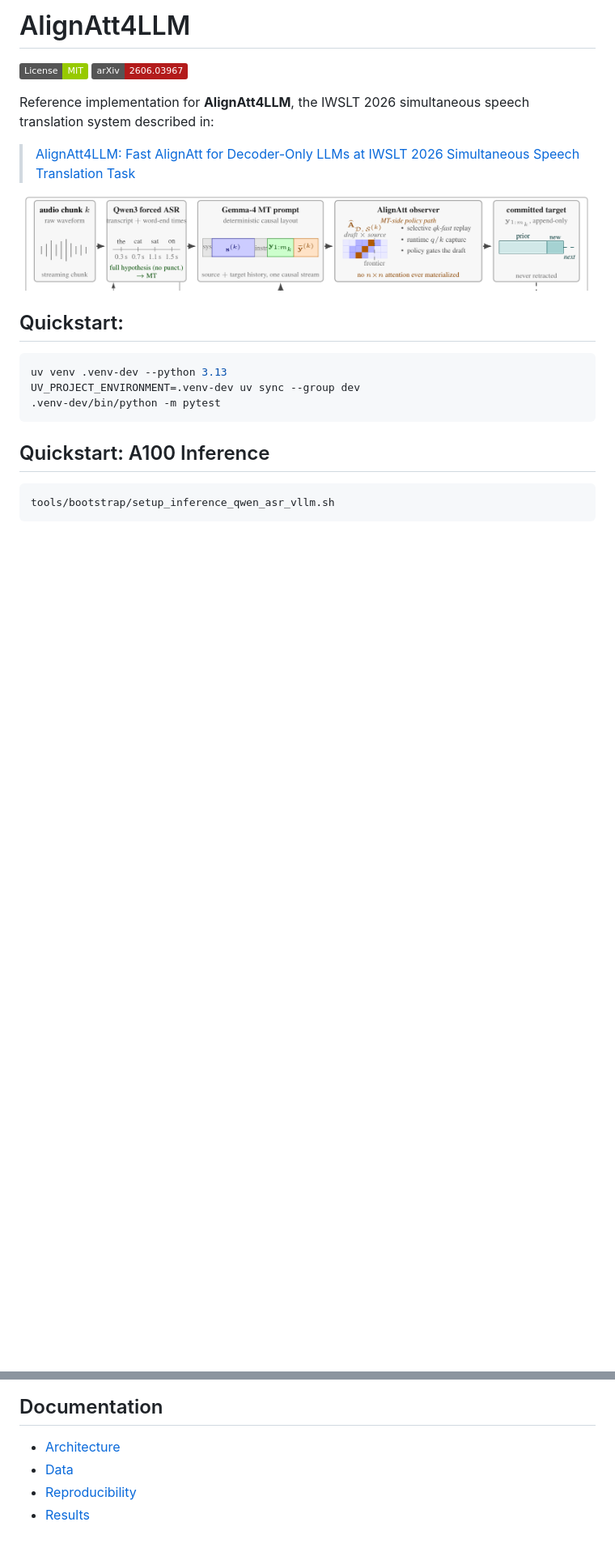
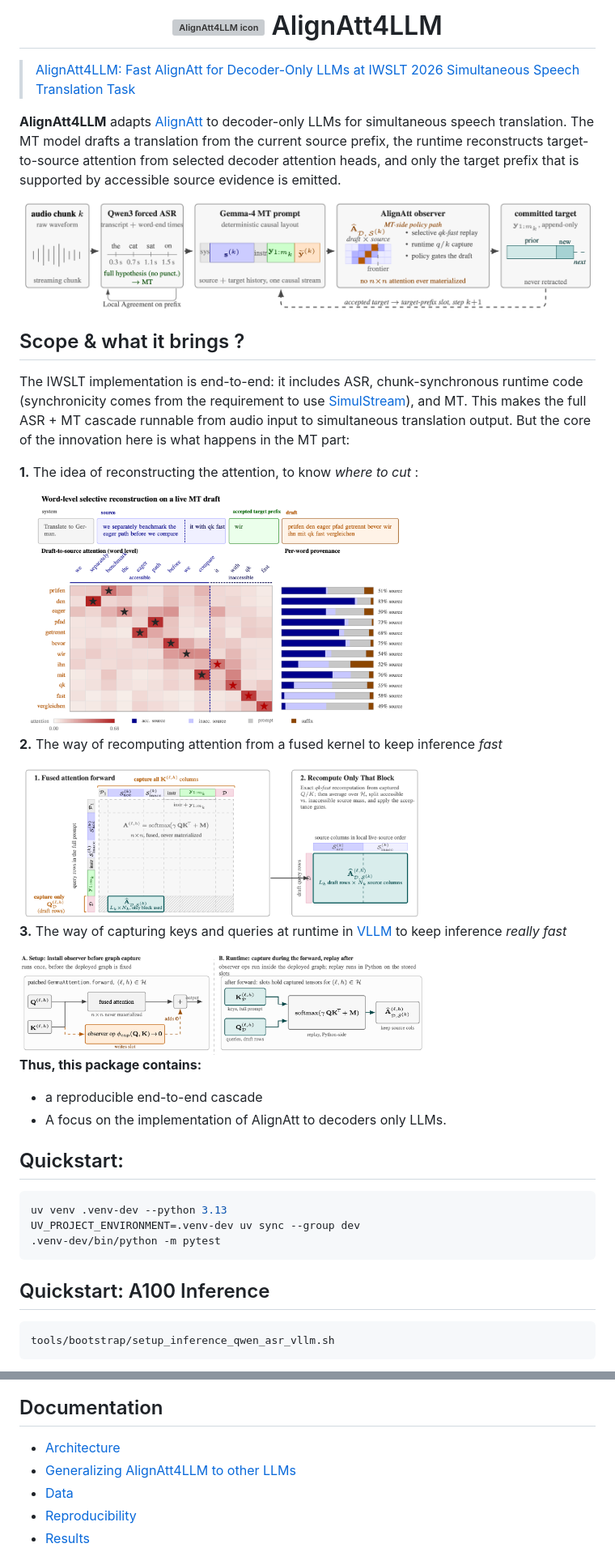
Before and after one commit to QuentinFuxa/Alignatt4LLM, a Markdown page: README.md, 2 parts joined by grey strips. Shown: that part at 81% size. GitHub-like rendering; pictures changed too: src/assets/cascade.png (added), src/assets/run_fast.png (added), src/assets/run_really_fast.png (added); badges without logos; blank space fills up the shorter version; grey boxes are pictures that could not be loaded.

```diff
--- a/README.md
+++ b/README.md
@@ -1,16 +1,44 @@
-# AlignAtt4LLM
-
-[![License: MIT](https://img.shields.io/badge/License-MIT-green.svg)](LICENSE)
-[![Paper](https://img.shields.io/badge/arXiv-2606.03967-b31b1b.svg)](https://arxiv.org/abs/2606.03967)
-
-Reference implementation for **AlignAtt4LLM**, the IWSLT 2026 simultaneous
-speech translation system described in:
+<h1 align="center">
+  <img src="src/assets/alignatt4llm_icon.svg" alt="AlignAtt4LLM icon" width="64" />
+  AlignAtt4LLM
+</h1>
 
 > [AlignAtt4LLM: Fast AlignAtt for Decoder-Only LLMs at IWSLT 2026
 > Simultaneous Speech Translation Task](https://arxiv.org/abs/2606.03967)
 
-![Chunk-synchronous AlignAtt4LLM cascade](docs/assets/paper/figure-01-cascade.png)
+**AlignAtt4LLM** adapts [AlignAtt](https://arxiv.org/abs/2305.11408) to decoder-only LLMs for simultaneous speech
+translation. The MT model drafts a translation from the current source prefix,
+the runtime reconstructs target-to-source attention from selected decoder
+attention heads, and only the target prefix that is supported by accessible
+source evidence is emitted.
 
+
+![Chunk-synchronous AlignAtt4LLM cascade](src/assets/cascade.png)
+
+## Scope & what it brings ?
+
+The IWSLT implementation is end-to-end: it includes ASR, chunk-synchronous runtime code (synchronicity comes from the requirement to use [SimulStream](https://arxiv.org/abs/2512.17648)), and MT. This makes the full
+ASR + MT cascade runnable from audio input to simultaneous translation output. But the core of the innovation here is what happens in the MT part:
+
+**1.** The idea of reconstructing the attention, to know *where to cut* :
+
+<img src="src/assets/where_to_cut.png" width="500"/>
+
+
+**2.** The way of recomputing attention from a fused kernel to keep inference *fast*
+
+<img src="src/assets/run_fast.png" width="500"/>
+
+
+**3.** The way of capturing keys and queries at runtime in [VLLM](https://github.com/vllm-project/vllm) to keep inference *really fast*
+
+<img src="src/assets/run_really_fast.png" width="500"/>
+
+
+**Thus, this package contains:**
+
+- a reproducible end-to-end cascade
+- A focus on the implementation of AlignAtt to decoders only LLMs.
 
 ## Quickstart:
 
@@ -59,6 +87,7 @@ Score an output directory:
 ## Documentation
 
 - [Architecture](docs/architecture.md)
+- [Generalizing AlignAtt4LLM to other LLMs](docs/generalizing.md)
 - [Data](docs/data.md)
 - [Reproducibility](docs/reproducibility.md)
 - [Results](docs/results.md)
```
Also changed, not shown: other parts of README.md (+0 -4 lines), docs/generalizing.md (added, +112 -0 lines), image.png (added), 1 other file.
